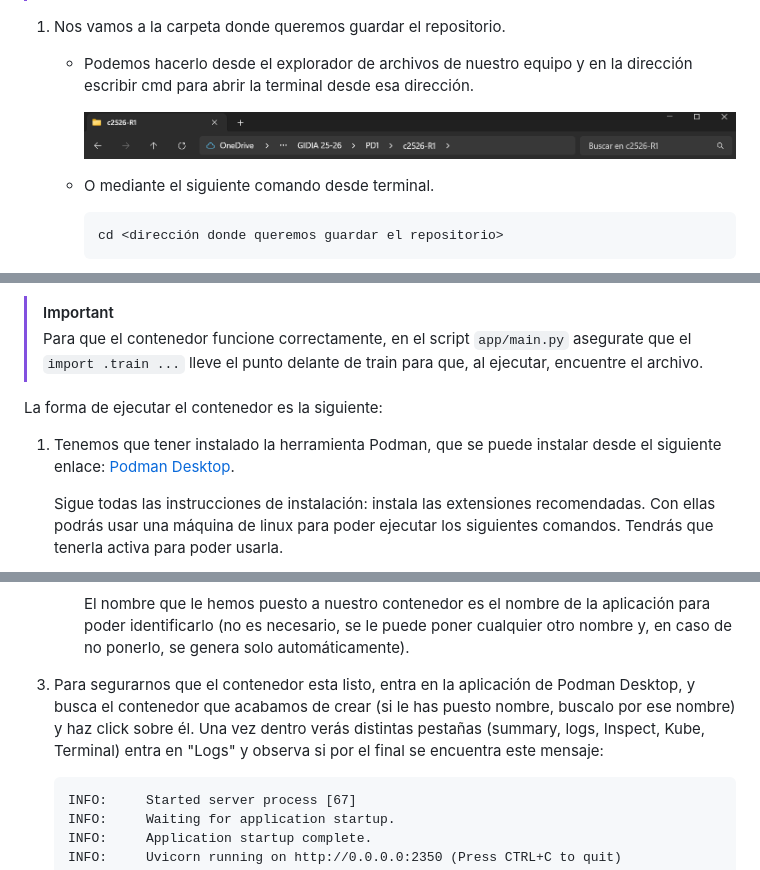
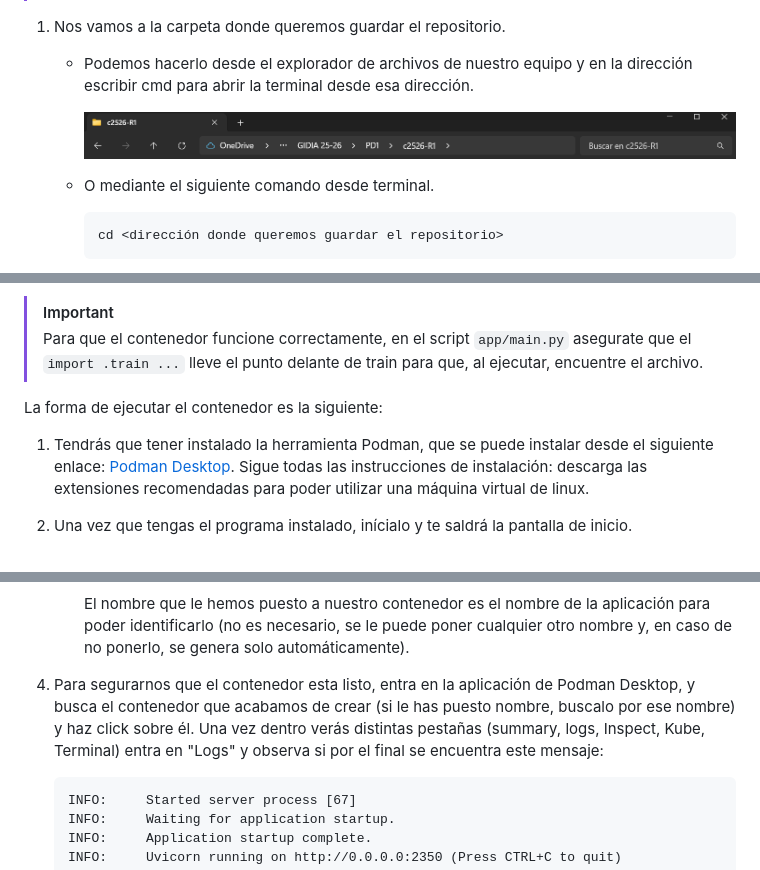
Before and after one commit to UCM-GIDIA-PD1/c2526-R1, a Markdown page: README.md, 3 parts joined by grey strips. Rendered like a GitHub page.

Commit message:
completar readme

`````diff
--- a/README.md
+++ b/README.md
@@ -93,7 +93,7 @@ Para desarrollar este proyecto hemos utilizado un gestor de entornos y dependenc
 
     - Podemos hacerlo desde el explorador de archivos de nuestro equipo y en la dirección escribir cmd para abrir la terminal desde esa dirección.
 
-        ![Imagen de ayuda](./Images%20readme/Direccion%20para%20replicar%20entorno.png)
+        ![Imagen de ayuda](./Images%20readme/dir_replicar_entorno.png)
 
     - O mediante el siguiente comando desde terminal.
 
@@ -191,7 +191,7 @@ La configuración del contenedor está en un archivo llamado `Containerfile`, qu
 
 La forma de ejecutar el contenedor es la siguiente:
 
-1. Tenemos que tener instalado la herramienta Podman, que se puede instalar desde el siguiente enlace: [Podman Desktop](https://podman.io/).
+1. Tendrás que tener instalado la herramienta Podman, que se puede instalar desde el siguiente enlace: [Podman Desktop](https://podman.io/). Sigue todas las instrucciones de instalación: descarga las extensiones recomendadas para poder utilizar una máquina virtual de linux.
 
-    Sigue todas las instrucciones de instalación: instala las extensiones recomendadas. Con ellas podrás usar una máquina de linux para poder ejecutar los siguientes comandos. Tendrás que tenerla activa para poder usarla.
+2. Una vez que tengas el programa instalado, inícialo y te saldrá la pantalla de inicio.
 
@@ -211,7 +227,7 @@ La forma de ejecutar el contenedor es la siguiente:
 
         El nombre que le hemos puesto a nuestro contenedor es el nombre de la aplicación para poder identificarlo (no es necesario, se le puede poner cualquier otro nombre y, en caso de no ponerlo, se genera solo automáticamente).
 
-3. Para segurarnos que el contenedor esta listo, entra en la aplicación de Podman Desktop, y busca el contenedor que acabamos de crear (si le has puesto nombre, buscalo por ese nombre) y haz click sobre él. Una vez dentro verás distintas pestañas (summary, logs, Inspect, Kube, Terminal) entra en "Logs" y observa si por el final se encuentra este mensaje:
+4. Para segurarnos que el contenedor esta listo, entra en la aplicación de Podman Desktop, y busca el contenedor que acabamos de crear (si le has puesto nombre, buscalo por ese nombre) y haz click sobre él. Una vez dentro verás distintas pestañas (summary, logs, Inspect, Kube, Terminal) entra en "Logs" y observa si por el final se encuentra este mensaje:
 
     ````
     INFO:     Started server process [67]
`````
Also changed, not shown: other parts of README.md (+18 -2 lines), Images readme/dir_replicar_entorno.png (renamed from Images readme/Direccion para replicar entorno.png), Images readme/extension_maquina.png (added), Images readme/inicio_podman.png (added), Images readme/maquina_virtual_creacion.png (added), Images readme/settings_podman.png (added), 2 other files.
